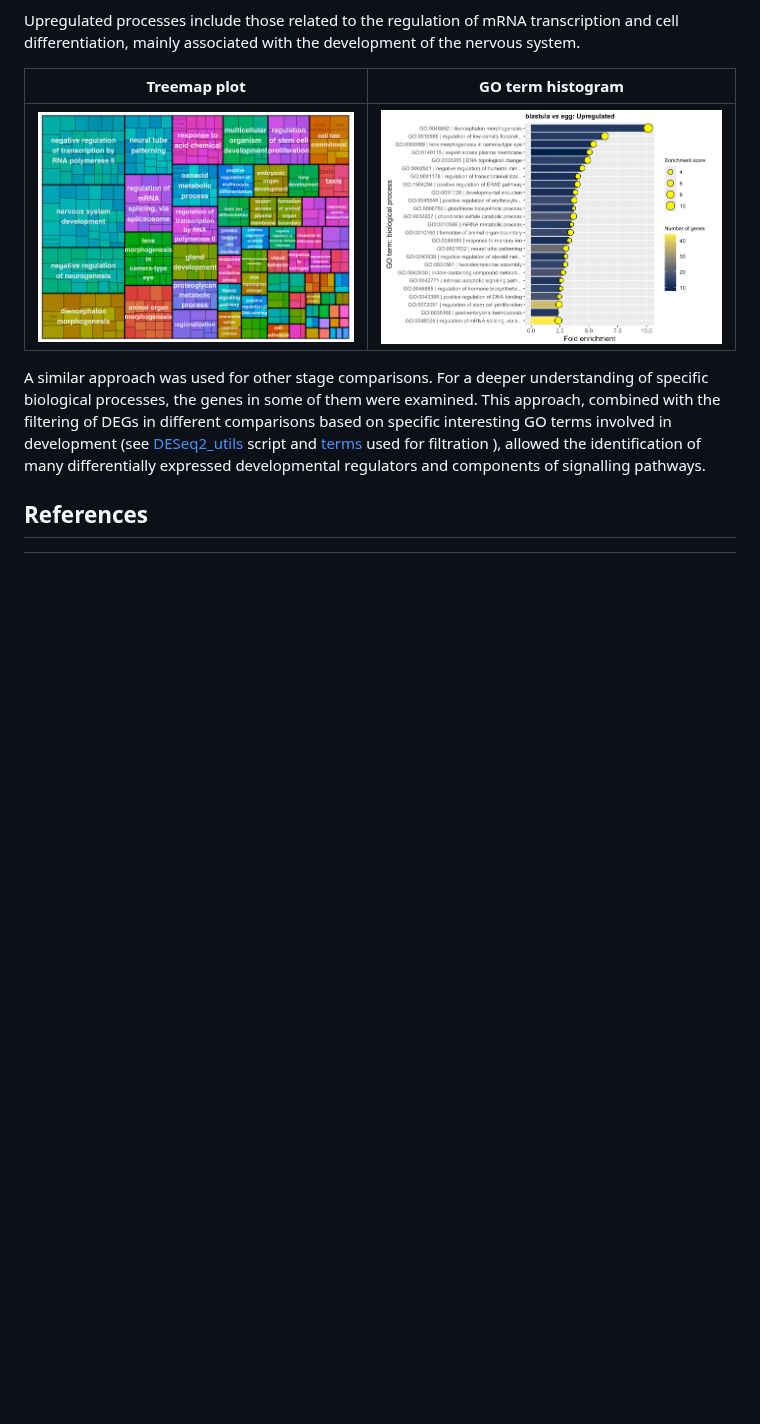
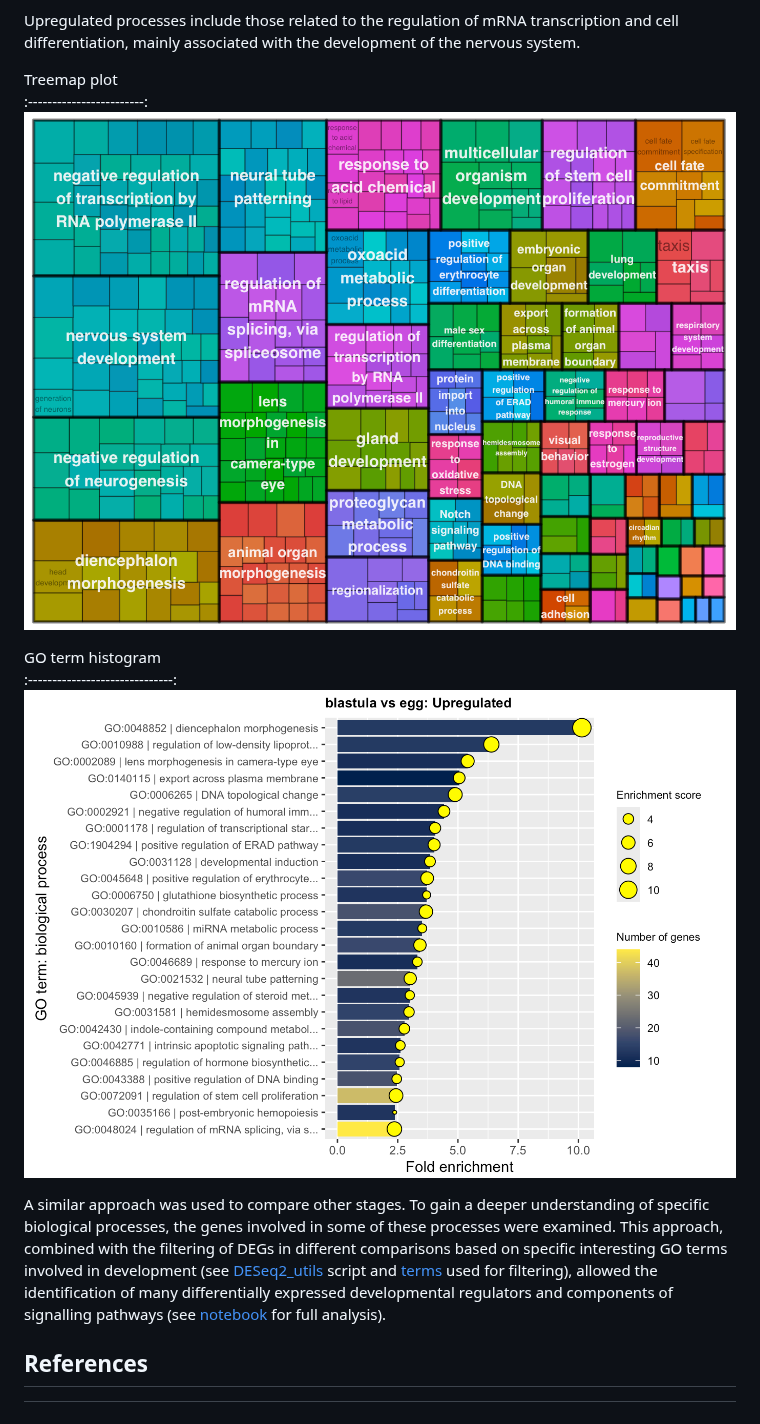
Before and after one commit to greenbergM/BI_ophelia_project, a Markdown page: README.md, the part around the change. Rendered like a GitHub page; blank space fills up the shorter version.

```diff
--- a/README.md
+++ b/README.md
@@ -100,11 +100,15 @@ GeneOntology (GO) terms enrichment analysis for biological processes was perform
 
 Upregulated processes include those related to the regulation of mRNA transcription and cell differentiation, mainly associated with the development of the nervous system.
 
-|         Treemap plot        |       GO term histogram       |
-|:------------------------:|:------------------------------:|
-| ![](pics/treemanplot_blast_vs_egg.png) | ![](pics/GO_hist_blast_vs_egg.png) |
+Treemap plot
+:------------------------:
+![](pics/treemanplot_blast_vs_egg.png)
 
-A similar approach was used for other stage comparisons. For a deeper understanding of specific biological processes, the genes in some of them were examined. This approach, combined with the filtering of DEGs in different comparisons based on specific interesting GO terms involved in development (see [DESeq2_utils](/scripts/07_GO_deseq2/deseq2_utils.R) script and [terms](/scripts/07_GO_deseq2/interesting_terms.txt) used for filtration ), allowed the identification of many differentially expressed developmental regulators and components of signalling pathways.
+GO term histogram
+:------------------------------:
+![](pics/GO_hist_blast_vs_egg.png)
+
+A similar approach was used to compare other stages. To gain a deeper understanding of specific biological processes, the genes involved in some of these processes were examined. This approach, combined with the filtering of DEGs in different comparisons based on specific interesting GO terms involved in development (see [DESeq2_utils](/scripts/07_GO_deseq2/deseq2_utils.R) script and [terms](/scripts/07_GO_deseq2/interesting_terms.txt) used for filtering), allowed the identification of many differentially expressed developmental regulators and components of signalling pathways (see [notebook](/data/07_GO_deseq2/) for full analysis).
 
 ## References
 [^1]: Henry J. Q. (2014). Spiralian model systems. The International journal of developmental biology, 58(6-8), 389–401. https://doi.org/10.1387/ijdb.140127jh
```
